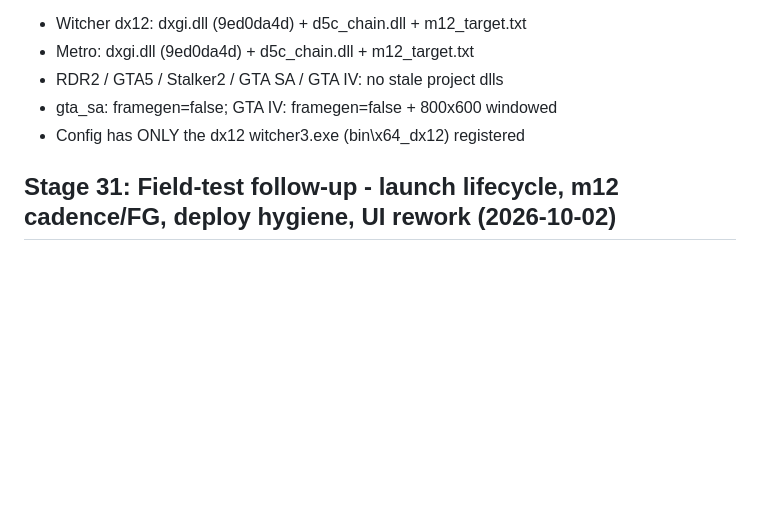
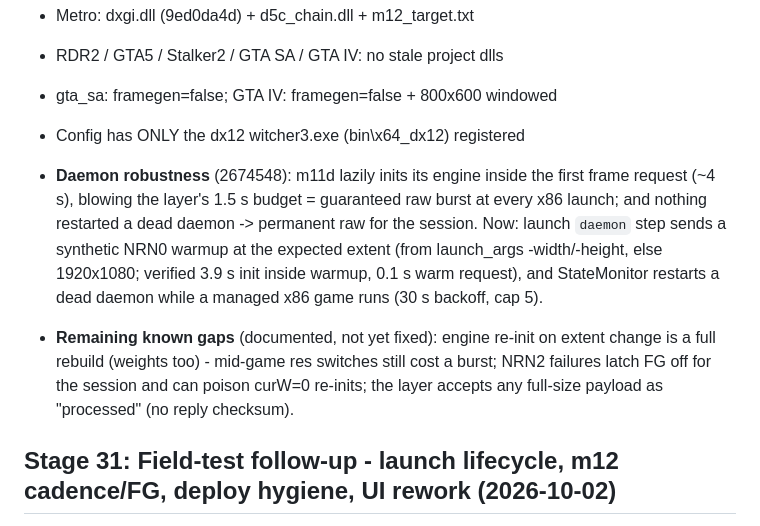
Before and after one commit to geladons/DLSS5_INTEL, a Markdown page: DEV_STATE.md, the part around the change. Rendered like a GitHub page; blank space fills up the shorter version.

Commit message:
DEV_STATE: daemon warmup/auto-restart + documented remaining gaps
Generated with [Devin](https://devin.ai)

Co-Authored-By: Devin <158243242+devin-ai-integration[bot]@users.noreply.github.com>

```diff
--- a/DEV_STATE.md
+++ b/DEV_STATE.md
@@ -55,6 +55,20 @@ Deploy/config state after this pass:
 - RDR2 / GTA5 / Stalker2 / GTA SA / GTA IV: no stale project dlls
 - gta_sa: framegen=false; GTA IV: framegen=false + 800x600 windowed
 - Config has ONLY the dx12 witcher3.exe (bin\x64_dx12) registered
+
+- **Daemon robustness** (2674548): m11d lazily inits its engine inside
+  the first frame request (~4 s), blowing the layer's 1.5 s budget =
+  guaranteed raw burst at every x86 launch; and nothing restarted a
+  dead daemon -> permanent raw for the session. Now: launch `daemon`
+  step sends a synthetic NRN0 warmup at the expected extent (from
+  launch_args -width/-height, else 1920x1080; verified 3.9 s init inside
+  warmup, 0.1 s warm request), and StateMonitor restarts a dead daemon
+  while a managed x86 game runs (30 s backoff, cap 5).
+- **Remaining known gaps** (documented, not yet fixed): engine re-init
+  on extent change is a full rebuild (weights too) - mid-game res
+  switches still cost a burst; NRN2 failures latch FG off for the
+  session and can poison curW=0 re-inits; the layer accepts any
+  full-size payload as "processed" (no reply checksum).
 
 ## Stage 31: Field-test follow-up - launch lifecycle, m12 cadence/FG, deploy hygiene, UI rework (2026-10-02)
 
```
